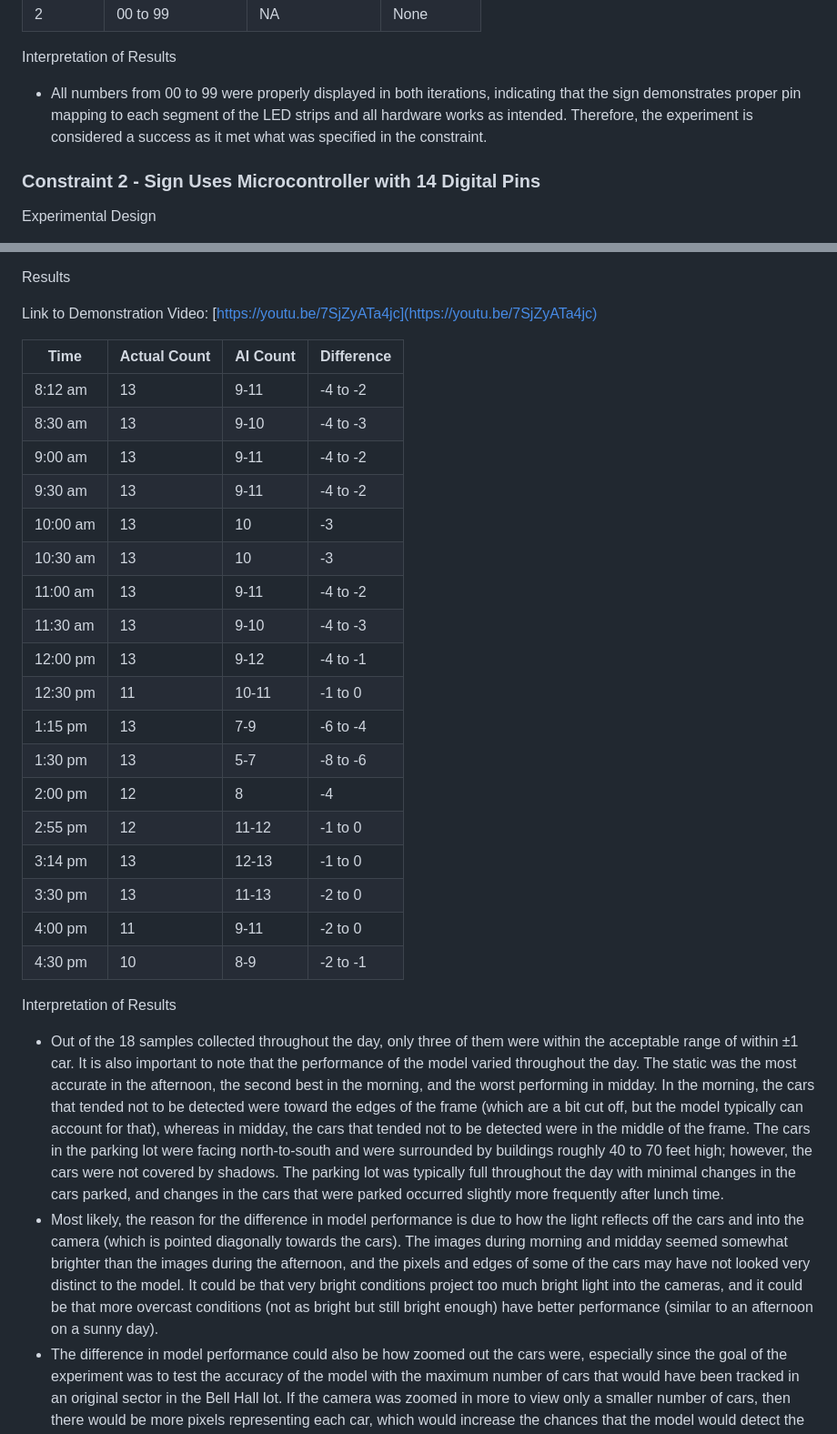
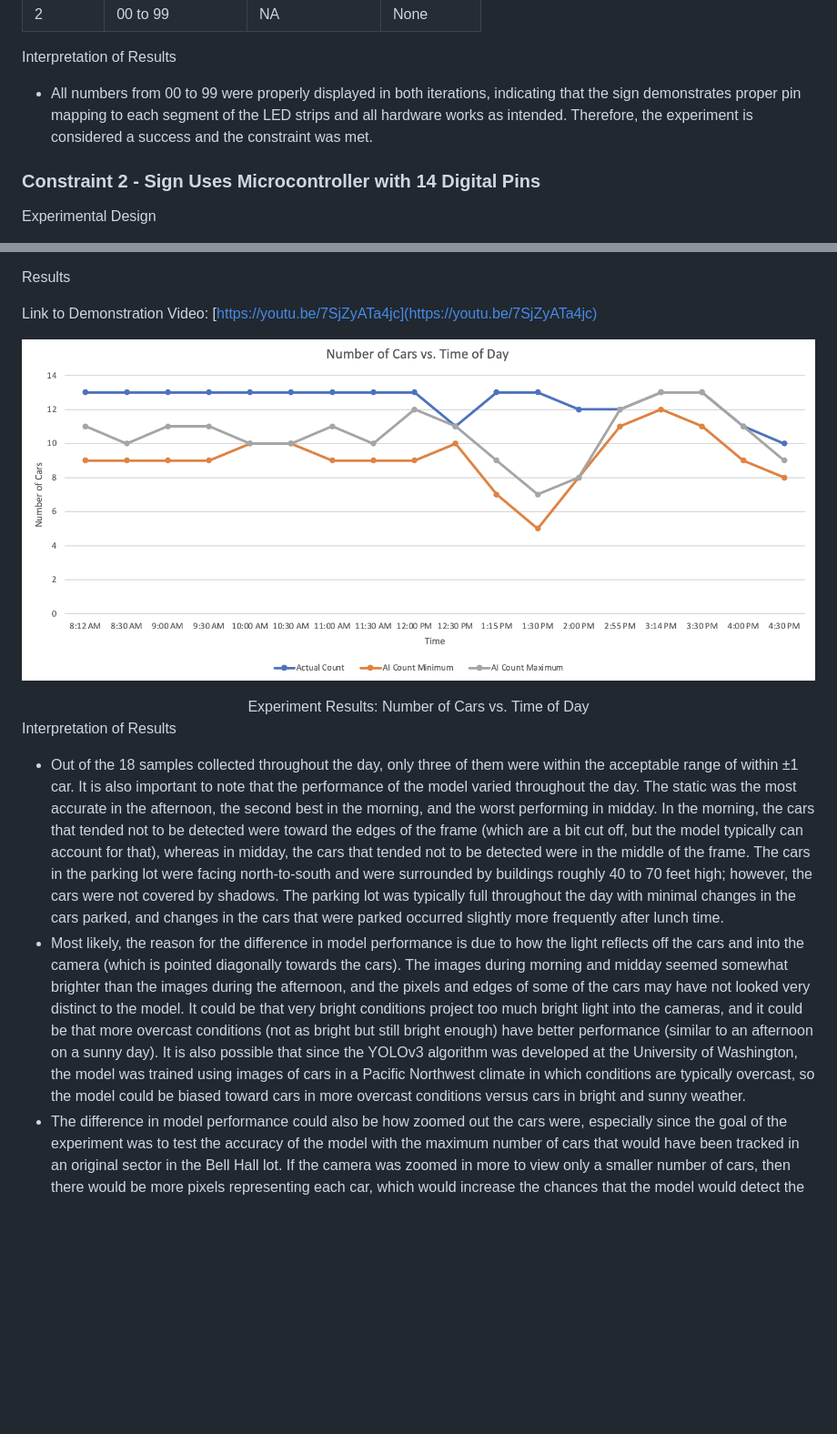
Before and after one commit to kesternucum/ECE-Capstone-Team3, a Markdown page: Reports/ExperimentalAnalysis.md, 2 parts joined by grey strips. Shown: that part at 91% size. GitHub-like rendering; pictures changed too: Documentation/Images/Constraint14_Graph.png (added); blank space fills up the shorter version.

Commit message:
Updated experimental analysis with charts

```diff
--- a/Reports/ExperimentalAnalysis.md
+++ b/Reports/ExperimentalAnalysis.md
@@ -76,7 +76,7 @@ Link to Demonstration Video: [https://youtu.be/sfKp2QIJkJU](https://youtu.be/sfK
 | 2 | 00 to 99 | NA | None |
 
 Interpretation of Results
-  * All numbers from 00 to 99 were properly displayed in both iterations, indicating that the sign demonstrates proper pin mapping to each segment of the LED strips and all hardware works as intended. Therefore, the experiment is considered a success as it met what was specified in the constraint.
+  * All numbers from 00 to 99 were properly displayed in both iterations, indicating that the sign demonstrates proper pin mapping to each segment of the LED strips and all hardware works as intended. Therefore, the experiment is considered a success and the constraint was met.
 
 ### Constraint 2 - Sign Uses Microcontroller with 14 Digital Pins
 
@@ -255,30 +239,13 @@ Results
 
 Link to Demonstration Video: [https://youtu.be/7SjZyATa4jc](https://youtu.be/7SjZyATa4jc)
 
-| Time | Actual Count | AI Count | Difference |
-| ---- | ------------ | -------- | ---------- |
-| 8:12 am | 13  | 9-11 | -4 to -2 |
-| 8:30 am | 13  | 9-10 | -4 to -3 |
-| 9:00 am | 13  | 9-11 | -4 to -2 |
-| 9:30 am | 13  | 9-11 | -4 to -2 |
-| 10:00 am | 13  | 10 | -3 |
-| 10:30 am | 13  | 10 | -3 |
-| 11:00 am | 13  | 9-11 | -4 to -2 |
-| 11:30 am | 13  | 9-10 | -4 to -3 |
-| 12:00 pm | 13  | 9-12  | -4 to -1 |
-| 12:30 pm | 11  | 10-11 | -1 to 0 |
-| 1:15 pm | 13  | 7-9  | -6 to -4 |
-| 1:30 pm | 13  | 5-7  | -8 to -6 |
-| 2:00 pm | 12  | 8  | -4 |
-| 2:55 pm | 12  | 11-12 | -1 to 0 |
-| 3:14 pm | 13  | 12-13  | -1 to 0 |
-| 3:30 pm | 13  | 11-13  | -2 to 0 |
-| 4:00 pm | 11  | 9-11  | -2 to 0 |
-| 4:30 pm | 10  | 8-9 | -2 to -1|
+![Number of Cars vs. Time of Day](../Documentation/Images/Constraint14_Graph.png)
+<div align="center"> Experiment Results: Number of Cars vs. Time of Day
+<div align="left">
 
 Interpretation of Results
   * Out of the 18 samples collected throughout the day, only three of them were within the acceptable range of within ±1 car. It is also important to note that the performance of the model varied throughout the day. The static was the most accurate in the afternoon, the second best in the morning, and the worst performing in midday. In the morning, the cars that tended not to be detected were toward the edges of the frame (which are a bit cut off, but the model typically can account for that), whereas in midday, the cars that tended not to be detected were in the middle of the frame. The cars in the parking lot were facing north-to-south and were surrounded by buildings roughly 40 to 70 feet high; however, the cars were not covered by shadows. The parking lot was typically full throughout the day with minimal changes in the cars parked, and changes in the cars that were parked occurred slightly more frequently after lunch time.
-  * Most likely, the reason for the difference in model performance is due to how the light reflects off the cars and into the camera (which is pointed diagonally towards the cars).  The images during morning and midday seemed somewhat brighter than the images during the afternoon, and the pixels and edges of some of the cars may have not looked very distinct to the model. It could be that very bright conditions project too much bright light into the cameras, and it could be that more overcast conditions (not as bright but still bright enough) have better performance (similar to an afternoon on a sunny day).
+  * Most likely, the reason for the difference in model performance is due to how the light reflects off the cars and into the camera (which is pointed diagonally towards the cars).  The images during morning and midday seemed somewhat brighter than the images during the afternoon, and the pixels and edges of some of the cars may have not looked very distinct to the model. It could be that very bright conditions project too much bright light into the cameras, and it could be that more overcast conditions (not as bright but still bright enough) have better performance (similar to an afternoon on a sunny day). It is also possible that since the YOLOv3 algorithm was developed at the University of Washington, the model was trained using images of cars in a Pacific Northwest climate in which conditions are typically overcast, so the model could be biased toward cars in more overcast conditions versus cars in bright and sunny weather.
   * The difference in model performance could also be how zoomed out the cars were, especially since the goal of the experiment was to test the accuracy of the model with the maximum number of cars that would have been tracked in an original sector in the Bell Hall lot. If the camera was zoomed in more to view only a smaller number of cars, then there would be more pixels representing each car, which would increase the chances that the model would detect the car as a camera.
   * More so, the camera is actually placed further away from the furthest car than originally designed for. When selecting the cameras and placing them in the Bell Hall lot, the furthest car that a camera would need to track was 70 ft. Taking that the furthest car is 80 feet north and 63 feet west of the camera, the furthest car is roughly 102 ft away from the camera. More so, the camera is situated on the fourth floor of Brown Hall, which is about 30 feet in the air, which is higher than the original 22 ft on a lamppost. The cars that are next to Brown Hall cannot be seen by the camera due to the roof of Brown Hall. Therefore, the distance of the cameras from the cars is causing the cars to have less pixels per ft, which could be another reason why the model is not tracking the cars.
   * In addition, consistently, the AI model only underestimated the number of cars in the parking lot and never overestimated. More so, many of the frames showed the model detecting people but not counting them as vehicles. Thus, the model very rarely detected a non-vehicle object as a vehicle. Thus, we should not be as concerned about the model mistaking other objects as vehicles, but more of the model not picking up vehicles.
```
Also changed, not shown: other parts of Reports/ExperimentalAnalysis.md (+32 -37 lines), Documentation/Images/Constraint15_Graph.png (added), Documentation/Images/Constraint8_Graph.png (added).
